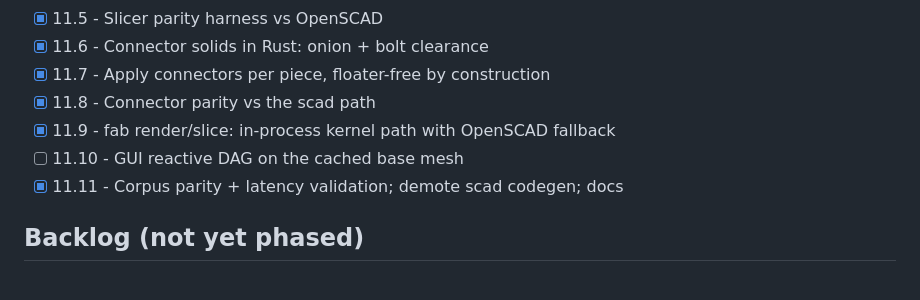
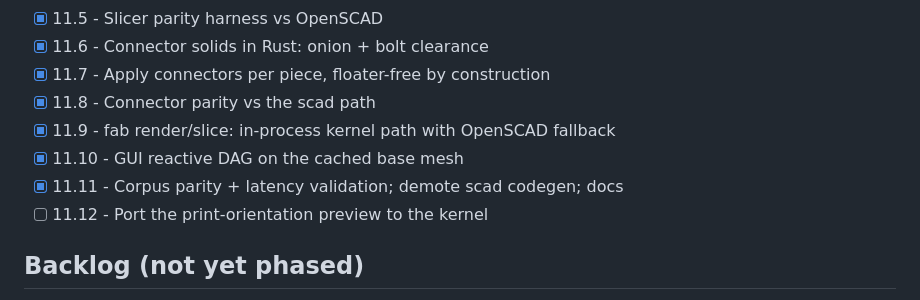
Before and after one commit to chotchki/fab-scad, a Markdown page: PLAN.md, the part around the change. Rendered like a GitHub page.

Commit message:
plan: 11.10 reactive kernel reslice done; split print-preview port to 11.12
Co-Authored-By: Claude Opus 4.8 (1M context) <noreply@anthropic.com>

```diff
--- a/PLAN.md
+++ b/PLAN.md
@@ -76,8 +76,9 @@ Driven by `claude-plan-bridge` (FORMATv2). Hand-authored; run
 - [x] 11.7 - Apply connectors per piece, floater-free by construction
 - [x] 11.8 - Connector parity vs the scad path
 - [x] 11.9 - fab render/slice: in-process kernel path with OpenSCAD fallback
-- [ ] 11.10 - GUI reactive DAG on the cached base mesh
+- [x] 11.10 - GUI reactive DAG on the cached base mesh
 - [x] 11.11 - Corpus parity + latency validation; demote scad codegen; docs
+- [ ] 11.12 - Port the print-orientation preview to the kernel
 
 ## Backlog (not yet phased)
 
```
